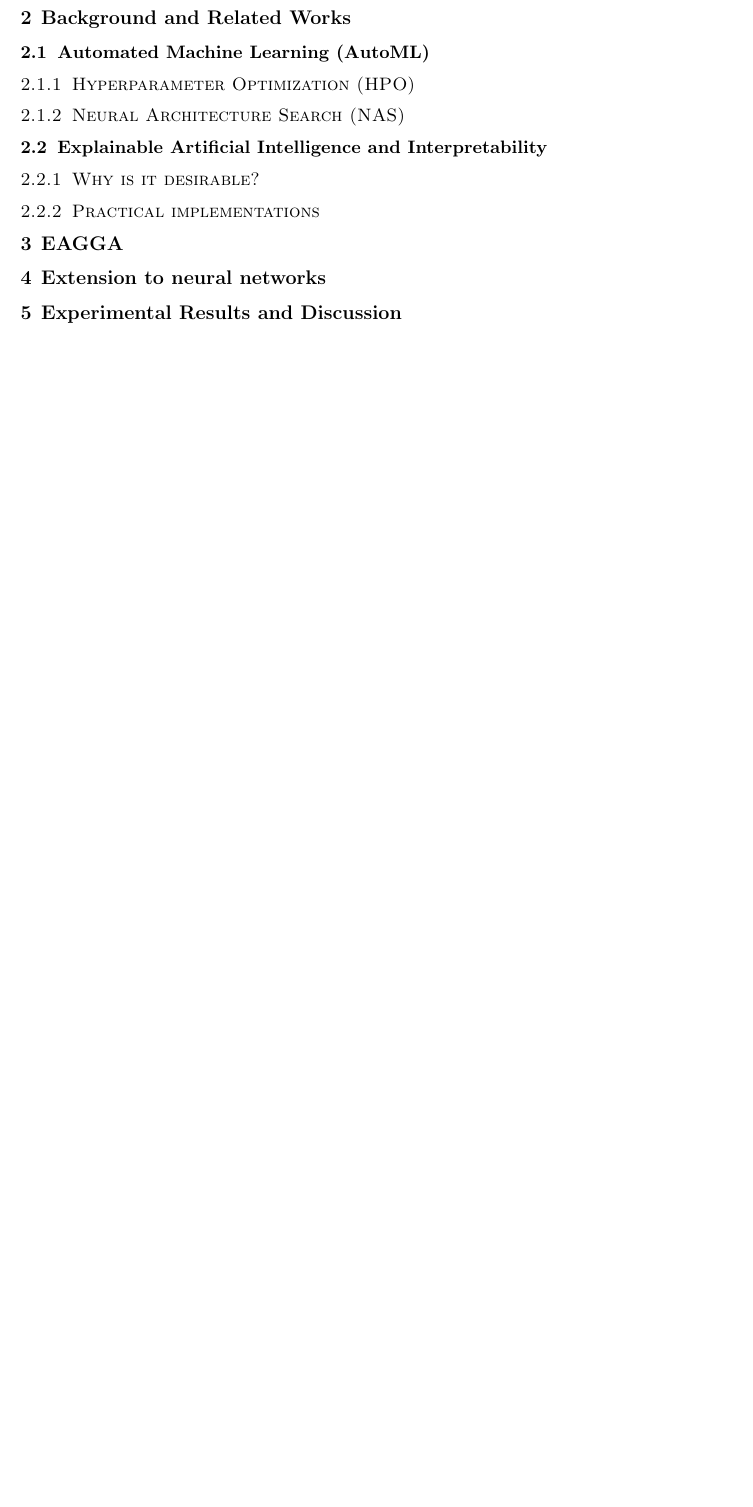
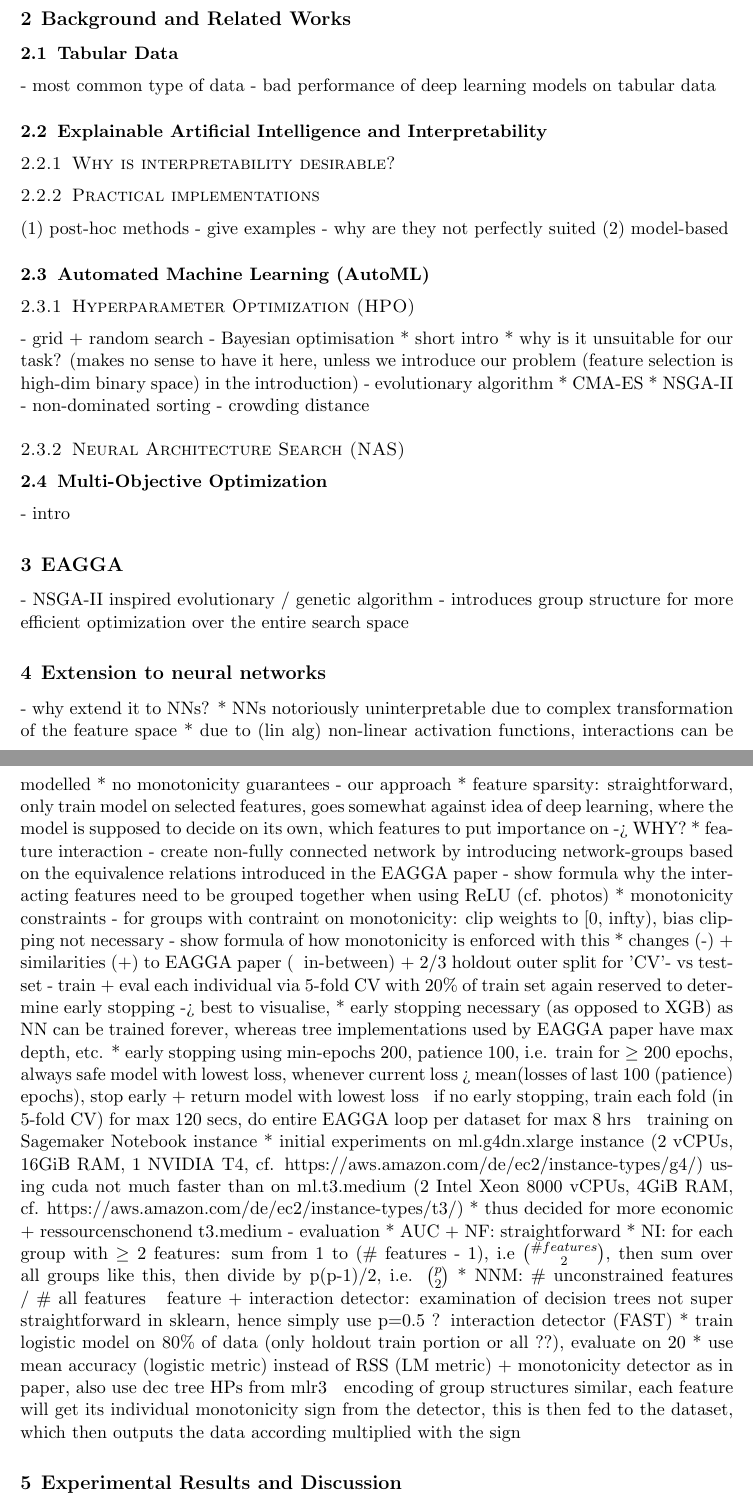
Before and after one commit to simon29st/ws2425-tab-ml, a LaTeX paper (paper/main.tex): part of page 3 of 4 before the commit and two parts of pages 1 and 2 of 3 after it, the two joined at a grey line, cut so that both start at the same text, the shorter picture padded with empty space. Compiled offline with pdfLaTeX.

Commit message:
add inital bullet points to paper

```diff
--- a/paper/main.tex
+++ b/paper/main.tex
@@ -63,19 +63,81 @@
 
 \section{Background and Related Works}
 
+\subsection{Tabular Data}
+- most common type of data
+- bad performance of deep learning models on tabular data
+
+% feels better in front of AutoML, as it feels more qualitative, less quantitative
+\subsection{Explainable Artificial Intelligence and Interpretability}
+\subsubsection{Why is interpretability desirable?}
+\subsubsection{Practical implementations}
+(1) post-hoc methods
+  - give examples
+  - why are they not perfectly suited
+(2) model-based
+
 \subsection{Automated Machine Learning (AutoML)}
 \subsubsection{Hyperparameter Optimization (HPO)}
+- grid + random search
+- Bayesian optimisation
+  * short intro
+  * why is it unsuitable for our task? (makes no sense to have it here, unless we introduce our problem (feature selection is high-dim binary space) in the introduction)
+- evolutionary algorithm
+  * CMA-ES
+  * NSGA-II
+    - non-dominated sorting
+    - crowding distance
 \subsubsection{Neural Architecture Search (NAS)}
 
-\subsection{Explainable Artificial Intelligence and Interpretability}
-\subsubsection{Why is it desirable?}
-\subsubsection{Practical implementations}
+\subsection{Multi-Objective Optimization}
+- intro
 
 
+%likely shouldn't be an entire section
 \section{EAGGA}
+- NSGA-II inspired evolutionary / genetic algorithm
+- introduces group structure for more efficient optimization over the entire search space
 
 
 \section{Extension to neural networks}
+- why extend it to NNs?
+  * NNs notoriously uninterpretable due to complex transformation of the feature space
+  * due to (lin alg) non-linear activation functions, interactions can be modelled
+  * no monotonicity guarantees
+- our approach
+  * feature sparsity: straightforward, only train model on selected features, goes somewhat against idea of deep learning,
+    where the model is supposed to decide on its own, which features to put importance on -> WHY?
+  * feature interaction
+    - create non-fully connected network by introducing network-groups based on the equivalence relations introduced in the EAGGA paper
+    - show formula why the interacting features need to be grouped together when using ReLU (cf. photos)
+  * monotonicity constraints
+    - for groups with contraint on monotonicity: clip weights to [0, infty), bias clipping not necessary
+    - show formula of how monotonicity is enforced with this
+  * changes (-) + similarities (+) to EAGGA paper (~ in-between)
+    + 2/3 holdout outer split for 'CV'- vs test-set
+    - train + eval each individual via 5-fold CV with 20\% of train set again reserved to determine early stopping -> best to visualise,
+      * early stopping necessary (as opposed to XGB) as NN can be trained forever, whereas tree implementations used by EAGGA paper have
+        max depth, etc.
+      * early stopping using min-epochs 200, patience 100, i.e. train for $\ge$ 200 epochs, always safe model with lowest loss, whenever
+        current loss > mean(losses of last 100 (patience) epochs), stop early + return model with lowest loss
+    ~ if no early stopping, train each fold (in 5-fold CV) for max 120 secs, do entire EAGGA loop per dataset for max 8 hrs
+    ~ training on Sagemaker Notebook instance
+      * initial experiments on ml.g4dn.xlarge instance (2 vCPUs, 16GiB RAM, 1 NVIDIA T4, cf. https://aws.amazon.com/de/ec2/instance-types/g4/)
+      using cuda not much faster than on ml.t3.medium (2 Intel Xeon 8000 vCPUs, 4GiB RAM, cf. https://aws.amazon.com/de/ec2/instance-types/t3/)
+      * thus decided for more economic + ressourcenschonend t3.medium
+    - evaluation
+      * AUC + NF: straightforward
+      * NI: for each group with $\ge$ 2 features: sum from 1 to (\# features - 1), i.e ${\# features \choose 2}$,
+        then sum over all groups like this, then divide by p(p-1)/2, i.e. ${p \choose 2}$
+      * NNM: \# unconstrained features / \# all features
+    ~ feature + interaction detector: examination of decision trees not super straightforward in sklearn, hence simply use p=0.5
+    ? interaction detector (FAST)
+      * train logistic model on 80\% of data (only holdout train portion or all ??), evaluate on 20
+      * use mean accuracy (logistic metric) instead of RSS (LM metric)
+    + monotonicity detector as in paper, also use dec tree HPs from mlr3
+    ~ encoding of group structures similar, each feature will get its individual monotonicity sign from the detector, this is then fed to the dataset,
+      which then outputs the data according multiplied with the sign
+
 
 
 \section{Experimental Results and Discussion}
```
Also changed, not shown: paper/main.pdf, paper/main.tex (6 more changed lines).
